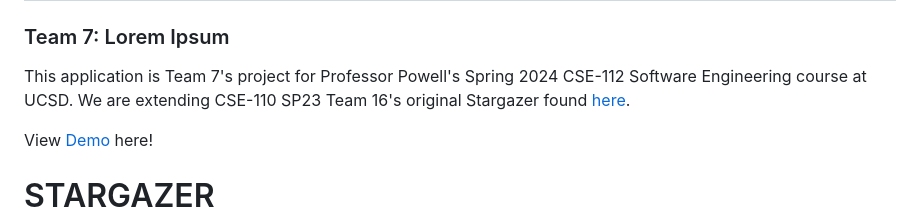
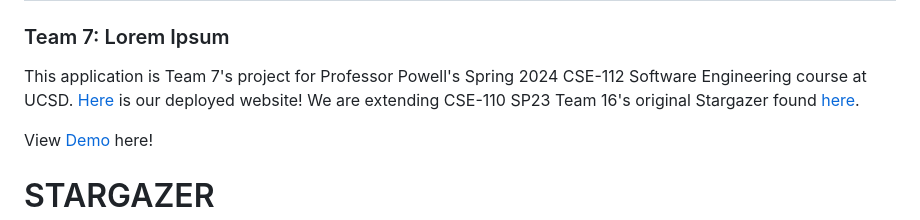
Before and after one commit to CSE-112-Team-7/Stargazer-V2, a Markdown page: README.md, the part around the change. GitHub-like rendering.

```diff
--- a/README.md
+++ b/README.md
@@ -3,6 +3,7 @@
 ### Team 7: Lorem Ipsum
 
 This application is Team 7's project for Professor Powell's Spring 2024 CSE-112 Software Engineering course at UCSD.
+[Here](https://stargazer-3360f68b260a.herokuapp.com/) is our deployed website!
 We are extending CSE-110 SP23 Team 16's original Stargazer found [here](https://github.com/cse110-sp23-group16/cse110-sp23-group16).
 
 View [Demo](https://www.youtube.com/watch?v=vcf0brKmHaY) here!
```
